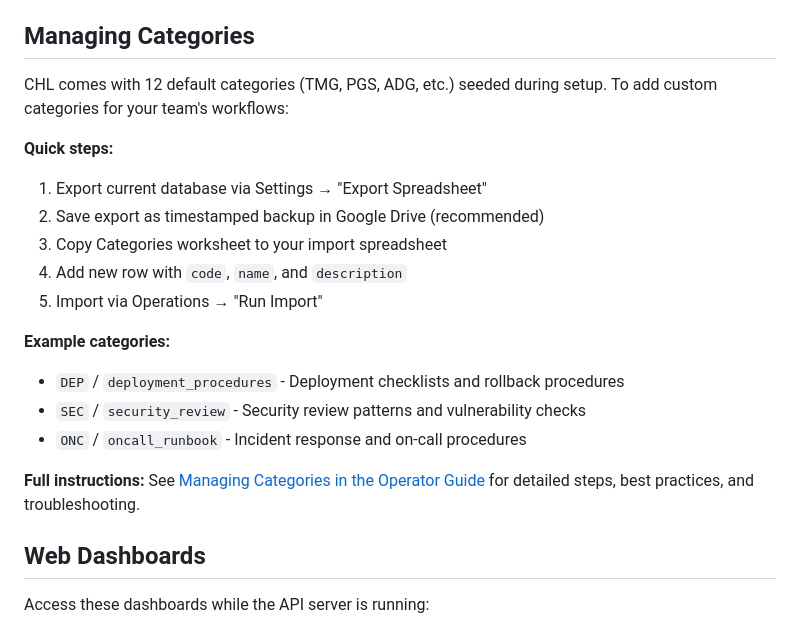
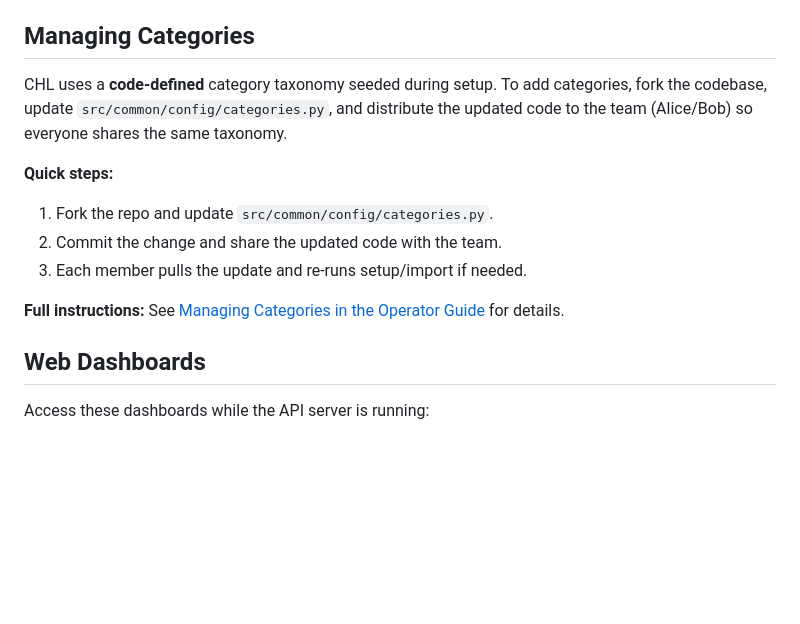
Before and after one commit to tyouritsugun/curated-heuristic-loop, a Markdown page: README.md, the part around the change. Drawn GitHub-style; blank space fills up the shorter version.

Commit message:
refine readme

```diff
--- a/README.md
+++ b/README.md
@@ -458,21 +458,14 @@ After initial installation, use the web dashboards for most operations:
 
 ## Managing Categories
 
-CHL comes with 12 default categories (TMG, PGS, ADG, etc.) seeded during setup. To add custom categories for your team's workflows:
+CHL uses a **code-defined** category taxonomy seeded during setup. To add categories, fork the codebase, update `src/common/config/categories.py`, and distribute the updated code to the team (Alice/Bob) so everyone shares the same taxonomy.
 
 **Quick steps:**
-1. Export current database via Settings → "Export Spreadsheet"
-2. Save export as timestamped backup in Google Drive (recommended)
-3. Copy Categories worksheet to your import spreadsheet
-4. Add new row with `code`, `name`, and `description`
-5. Import via Operations → "Run Import"
+1. Fork the repo and update `src/common/config/categories.py`.
+2. Commit the change and share the updated code with the team.
+3. Each member pulls the update and re-runs setup/import if needed.
 
-**Example categories:**
-- `DEP` / `deployment_procedures` - Deployment checklists and rollback procedures
-- `SEC` / `security_review` - Security review patterns and vulnerability checks
-- `ONC` / `oncall_runbook` - Incident response and on-call procedures
-
-**Full instructions:** See [Managing Categories in the Operator Guide](doc/manual.md#62-managing-categories) for detailed steps, best practices, and troubleshooting.
+**Full instructions:** See [Managing Categories in the Operator Guide](doc/manual.md#62-managing-categories) for details.
 
 
 ## Web Dashboards
```
